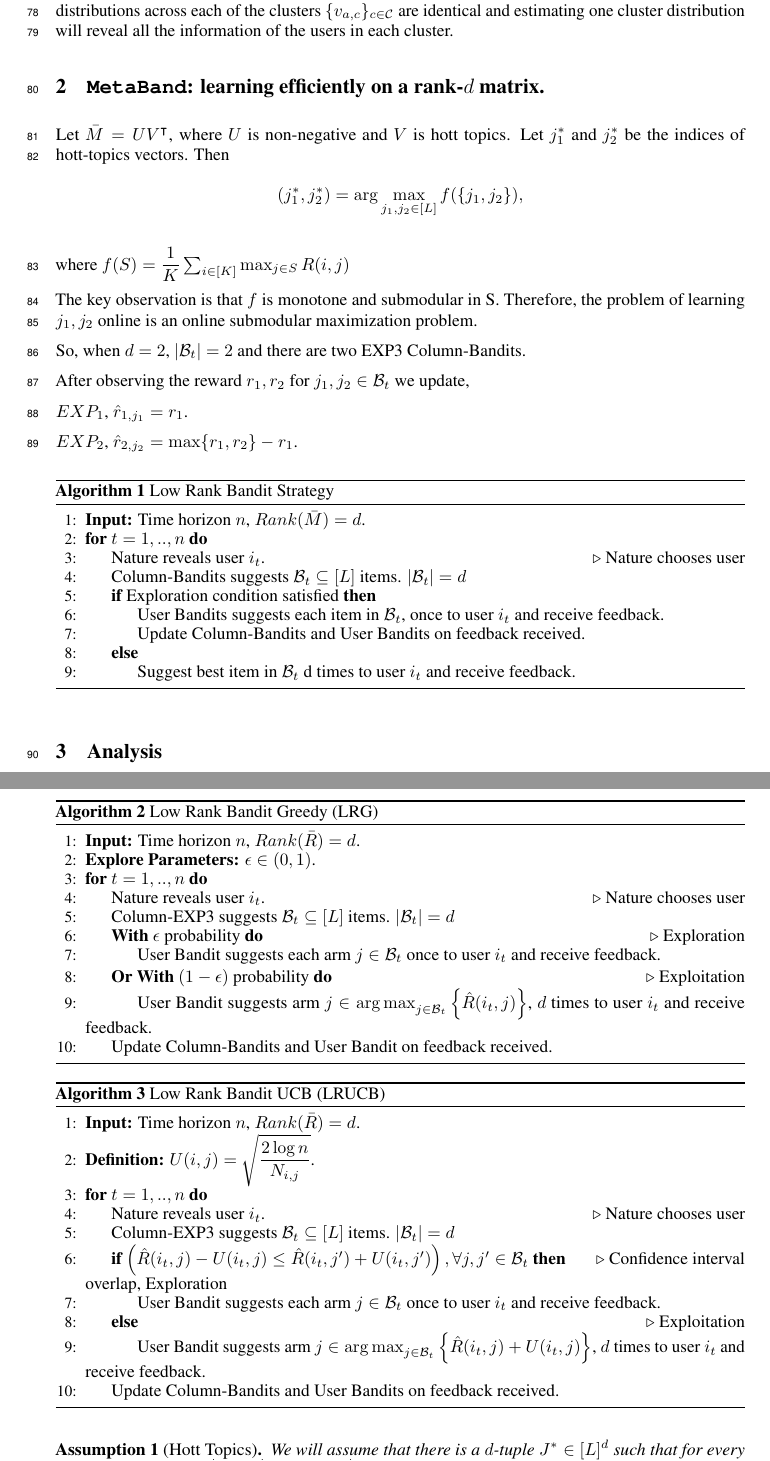
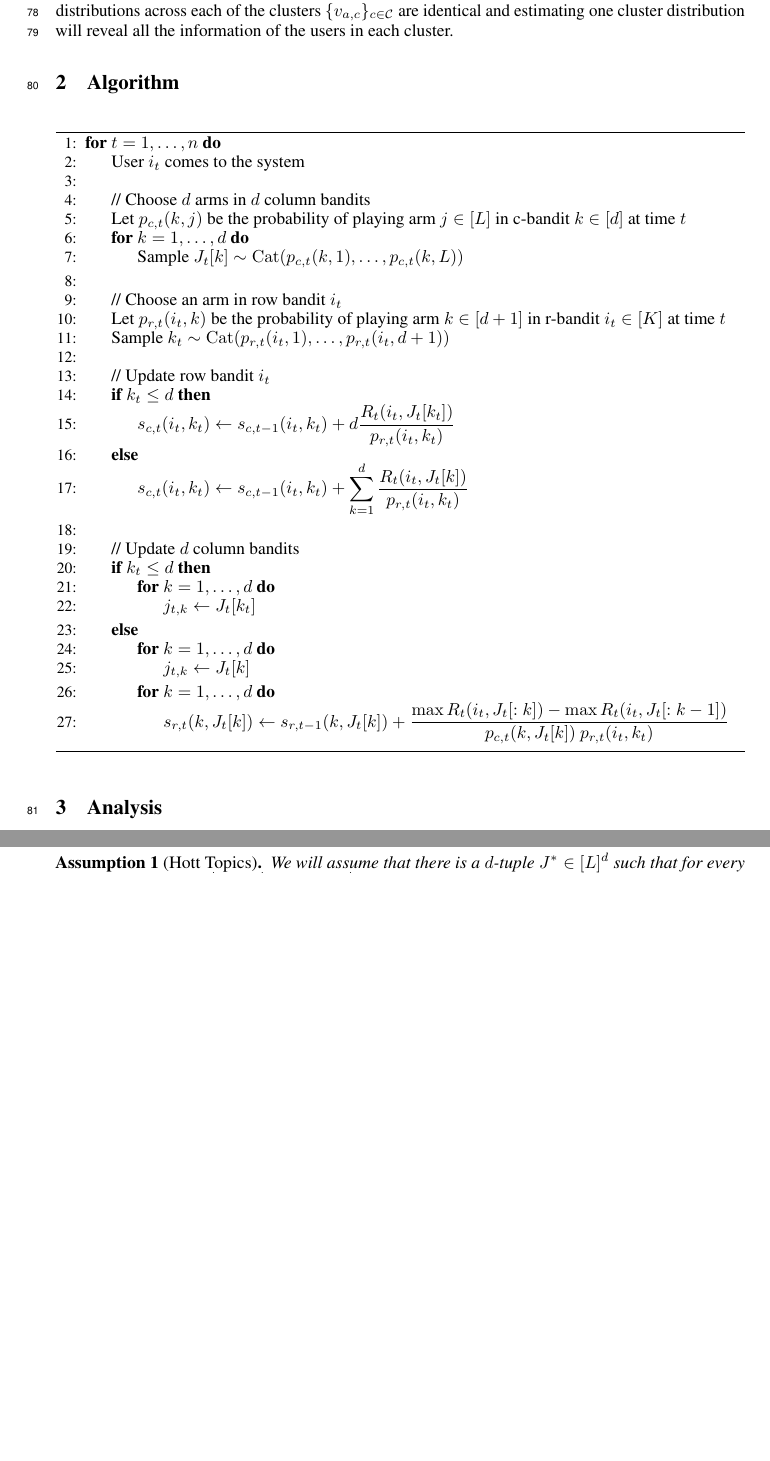
Before and after one commit to Subhojyoti/Latent_Bandits, a LaTeX paper (NIPS2018/Paper.tex, which reads NIPS2018/Algorithm.tex): two parts of pages 3 and 4 of 9 before the commit and two parts of pages 3 and 4 of 8 after it, joined at a grey line, cut so that both start at the same text, the shorter picture padded with empty space. Compiled offline with pdfLaTeX.

Commit message:
Algorithm

```diff
--- /dev/null
+++ b/NIPS2018/Algorithm.tex
@@ -0,0 +1,47 @@
+%!TEX root=Paper.tex
+
+\section{Algorithm}
+\label{sec:algorithm}
+
+\begin{algorithm}
+%  \caption{$\bubblerank$}
+%  \label{alg:bubble-rank}
+  \begin{algorithmic}[1]
+    \For{$t = 1, \dots, n$}
+      \State User $i_t$ comes to the system
+      \State
+      \State // Choose $d$ arms in $d$ column bandits
+      \State Let $p_{c, t}(k, j)$ be the probability of playing arm $j \in [L]$ in c-bandit $k \in [d]$ at time $t$
+      \For{$k = 1, \dots, d$}
+        \State Sample $J_t[k] \sim \mathrm{Cat}(p_{c, t}(k, 1), \dots, p_{c, t}(k, L))$
+      \EndFor
+      \State
+      \State // Choose an arm in row bandit $i_t$
+      \State Let $p_{r, t}(i_t, k)$ be the probability of playing arm $k \in [d + 1]$ in r-bandit $i_t \in [K]$ at time $t$
+      \State Sample $k_t \sim \mathrm{Cat}(p_{r, t}(i_t, 1), \dots, p_{r, t}(i_t, d + 1))$
+      \State
+      \State // Update row bandit $i_t$
+      \If{$k_t \leq d$}
+        \State $\displaystyle s_{c, t}(i_t, k_t) \gets s_{c, t - 1}(i_t, k_t) + d \frac{R_t(i_t, J_t[k_t])}{p_{r, t}(i_t, k_t)}$
+      \Else
+        \State $\displaystyle s_{c, t}(i_t, k_t) \gets s_{c, t - 1}(i_t, k_t) + \sum_{k = 1}^d \frac{R_t(i_t, J_t[k])}{p_{r, t}(i_t, k_t)}$
+      \EndIf
+      \State
+      \State // Update $d$ column bandits
+      \If{$k_t \leq d$}
+        \For{$k = 1, \dots, d$}
+          \State $j_{t, k} \gets J_t[k_t]$
+        \EndFor
+      \Else
+        \For{$k = 1, \dots, d$}
+          \State $j_{t, k} \gets J_t[k]$
+        \EndFor
+        \For{$k = 1, \dots, d$}
+          \State $\displaystyle
+          s_{r, t}(k, J_t[k]) \gets s_{r, t - 1}(k, J_t[k]) +
+          \frac{\max R_t(i_t, J_t[: k]) - \max R_t(i_t, J_t[: k - 1])}{p_{c, t}(k, J_t[k]) \ p_{r, t}(i_t, k_t)}$
+        \EndFor
+      \EndIf
+    \EndFor
+  \end{algorithmic}
+\end{algorithm}
--- a/NIPS2018/Paper.tex
+++ b/NIPS2018/Paper.tex
@@ -155,10 +155,3 @@ To be written.
 \label{sec:related}
 \input{related}
 
-
-%I don't think contributions should be in a separate section. I prefer to see them in the introduction.
-% \section{Contributions}
-% \input{contributions}
-
-%\newpage
-\section{$\algoname$: learning efficiently on a rank-$d$ matrix.}
```
Also changed, not shown: NIPS2018/Paper.tex (3 more changed lines).
